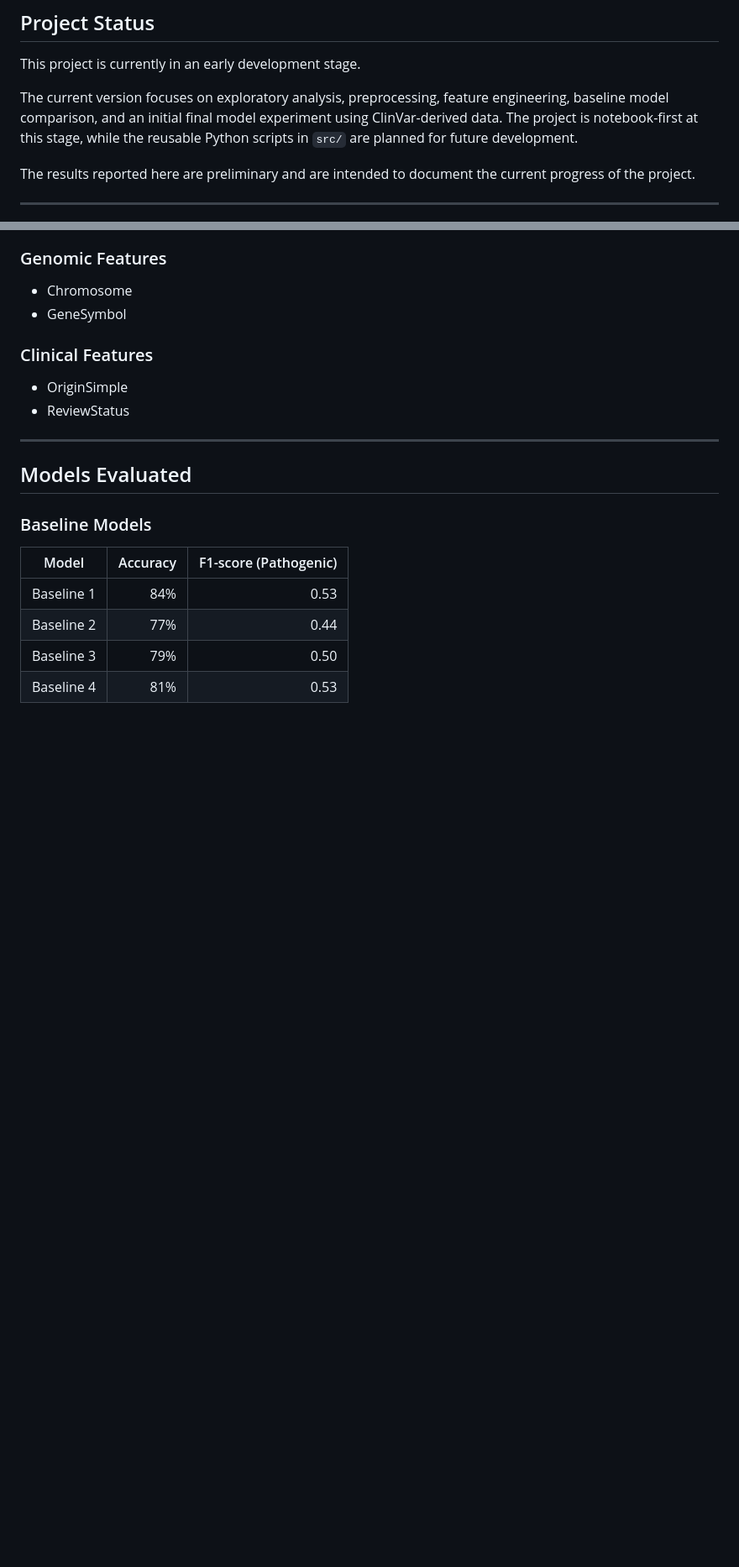
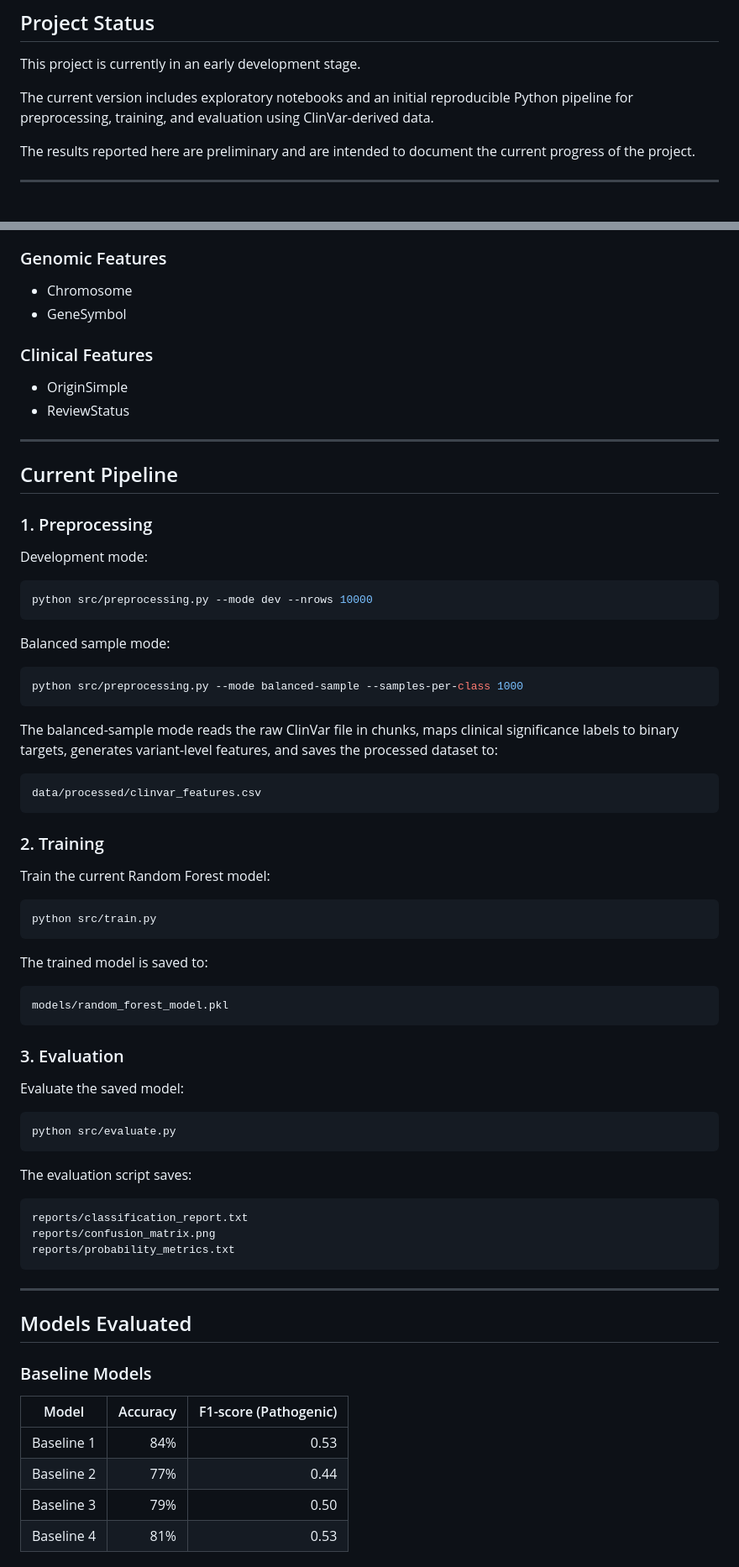
Before and after one commit to blagaalexandramaria/genetic-variant-classification, a Markdown page: README.md, 2 parts joined by grey strips. Shown at 84% size. Rendered like a GitHub page; blank space fills up the shorter version.

Commit message:
Add initial ML pipeline

````diff
--- a/README.md
+++ b/README.md
@@ -4,7 +4,7 @@
 
 This project is currently in an early development stage.
 
-The current version focuses on exploratory analysis, preprocessing, feature engineering, baseline model comparison, and an initial final model experiment using ClinVar-derived data. The project is notebook-first at this stage, while the reusable Python scripts in `src/` are planned for future development.
+The current version includes exploratory notebooks and an initial reproducible Python pipeline for preprocessing, training, and evaluation using ClinVar-derived data.
 
 The results reported here are preliminary and are intended to document the current progress of the project.
 
@@ -117,6 +129,60 @@ The following features were extracted from ClinVar records.
 
 ---
 
+## Current Pipeline
+
+### 1. Preprocessing
+
+Development mode:
+
+```bash
+python src/preprocessing.py --mode dev --nrows 10000
+```
+
+Balanced sample mode:
+
+```bash
+python src/preprocessing.py --mode balanced-sample --samples-per-class 1000
+```
+
+The balanced-sample mode reads the raw ClinVar file in chunks, maps clinical significance labels to binary targets, generates variant-level features, and saves the processed dataset to:
+
+```text
+data/processed/clinvar_features.csv
+```
+
+### 2. Training
+
+Train the current Random Forest model:
+
+```bash
+python src/train.py
+```
+
+The trained model is saved to:
+
+```text
+models/random_forest_model.pkl
+```
+
+### 3. Evaluation
+
+Evaluate the saved model:
+
+```bash
+python src/evaluate.py
+```
+
+The evaluation script saves:
+
+```text
+reports/classification_report.txt
+reports/confusion_matrix.png
+reports/probability_metrics.txt
+```
+
+---
+
 ## Models Evaluated
 
 ### Baseline Models
````
Also changed, not shown: other parts of README.md (+46 -16 lines), reports/literature_triage.md (added, +260 -0 lines), reports/confusion_matrix.png, 8 other files.
